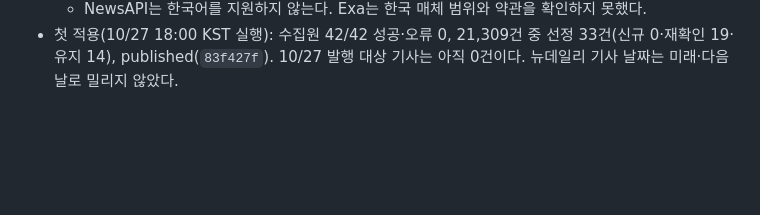
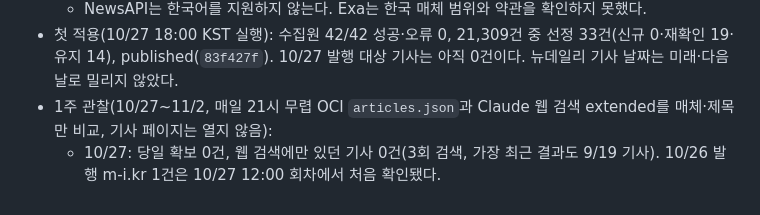
Before and after one commit to min5859/news-monitor, a Markdown page: docs/SOURCE-EVALUATION.md, the part around the change. Rendered like a GitHub page; blank space fills up the shorter version.

Commit message:
docs: log day 1 of the same-day coverage watch
Co-Authored-By: Claude Opus 5.5 <noreply@anthropic.com>

```diff
--- a/docs/SOURCE-EVALUATION.md
+++ b/docs/SOURCE-EVALUATION.md
@@ -157,3 +157,5 @@ Tavily는 기간 전체와 소규모 매체를, 사이트맵/RSS는 주요 매
   - Brave 뉴스 검색: 약관이 일시 저장 외 저장·재배포를 금지해 30일 누적·공개 게시와 충돌한다.
   - NewsAPI는 한국어를 지원하지 않는다. Exa는 한국 매체 범위와 약관을 확인하지 못했다.
 - 첫 적용(10/27 18:00 KST 실행): 수집원 42/42 성공·오류 0, 21,309건 중 선정 33건(신규 0·재확인 19·유지 14), published(`83f427f`). 10/27 발행 대상 기사는 아직 0건이다. 뉴데일리 기사 날짜는 미래·다음 날로 밀리지 않았다.
+- 1주 관찰(10/27~11/2, 매일 21시 무렵 OCI `articles.json`과 Claude 웹 검색 extended를 매체·제목만 비교, 기사 페이지는 열지 않음):
+  - 10/27: 당일 확보 0건, 웹 검색에만 있던 기사 0건(3회 검색, 가장 최근 결과도 9/19 기사). 10/26 발행 m-i.kr 1건은 10/27 12:00 회차에서 처음 확인됐다.
```
